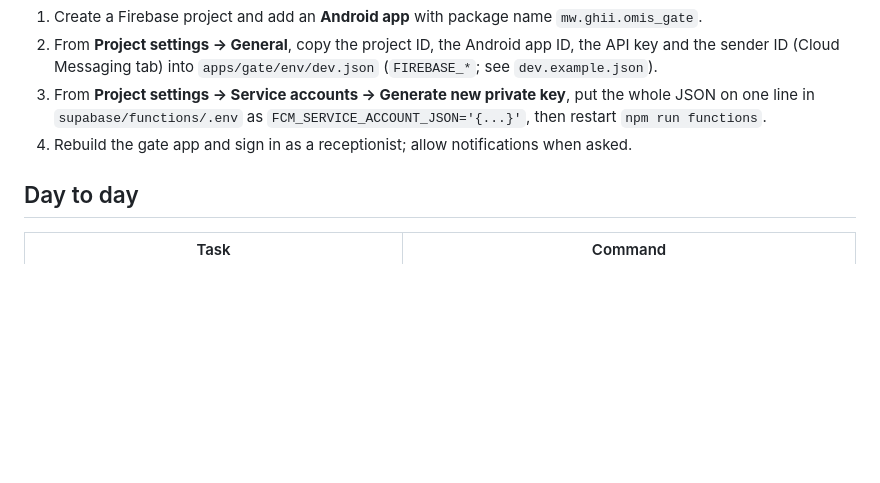
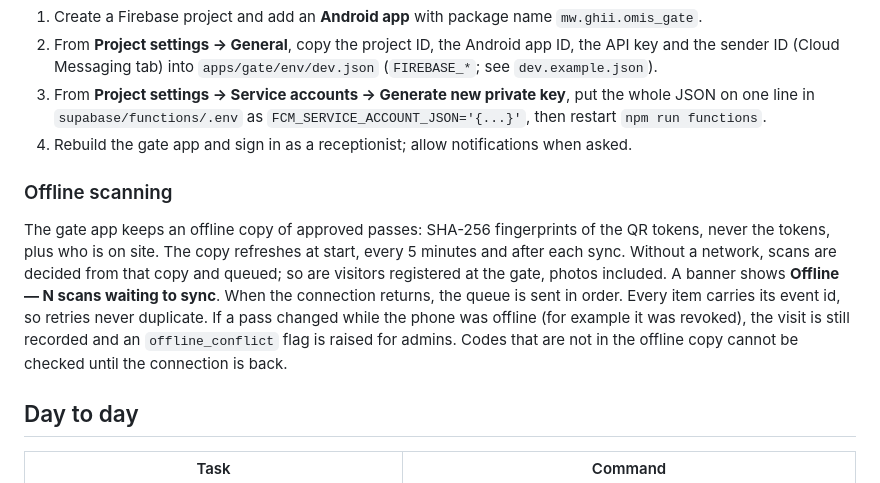
Before and after one commit to Wiza-Munthali/omis_entry_pass, a Markdown page: README.md, the part around the change. Drawn GitHub-style; blank space fills up the shorter version.

Commit message:
Document offline scanning

```diff
--- a/README.md
+++ b/README.md
@@ -91,6 +91,17 @@ uploaded to Firebase):
    `npm run functions`.
 4. Rebuild the gate app and sign in as a receptionist; allow notifications when asked.
 
+### Offline scanning
+
+The gate app keeps an offline copy of approved passes: SHA-256 fingerprints of the QR tokens, never
+the tokens, plus who is on site. The copy refreshes at start, every 5 minutes and after each sync.
+Without a network, scans are decided from that copy and queued; so are visitors registered at the
+gate, photos included. A banner shows **Offline — N scans waiting to sync**. When the connection
+returns, the queue is sent in order. Every item carries its event id, so retries never duplicate.
+If a pass changed while the phone was offline (for example it was revoked), the visit is still
+recorded and an `offline_conflict` flag is raised for admins. Codes that are not in the offline copy
+cannot be checked until the connection is back.
+
 ## Day to day
 
 | Task | Command |
```
